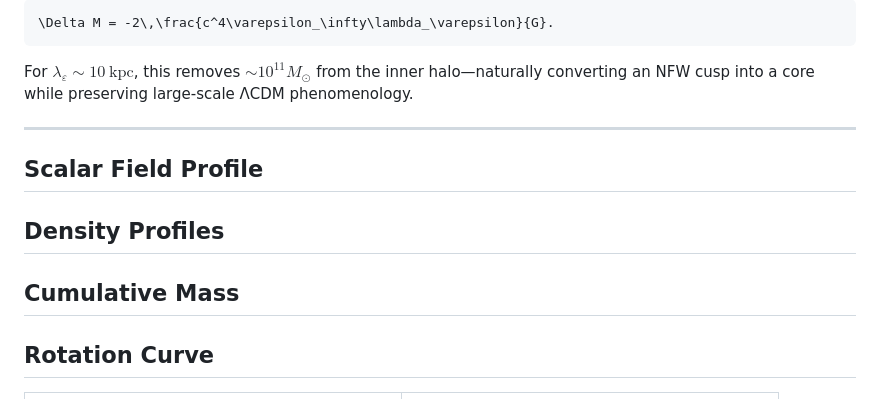
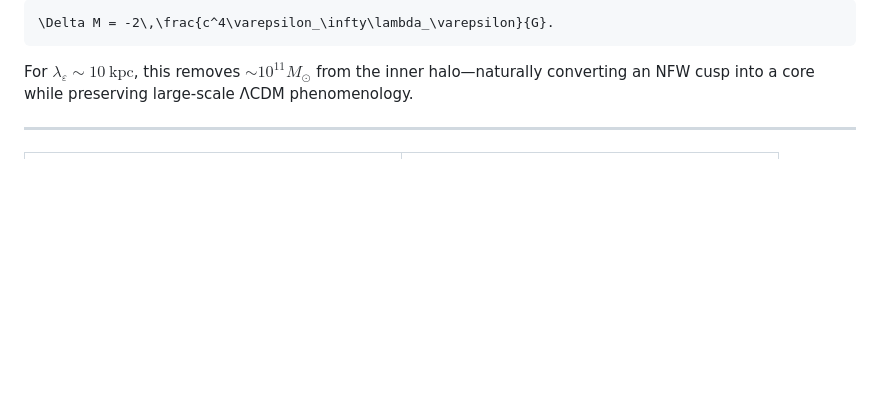
Before and after one commit to xicplice/topological-dark-solitons, a Markdown page: README.md, the part around the change. GitHub-like rendering; blank space fills up the shorter version.

```diff
--- a/README.md
+++ b/README.md
@@ -48,21 +48,6 @@ For $\lambda_\varepsilon \sim 10\ \mathrm{kpc}$, this removes
 $\sim 10^{11} M_\odot$ from the inner halo—naturally converting an NFW cusp into a core while preserving large-scale ΛCDM phenomenology.
 
 ---
-
-## Scalar Field Profile
-
-
-
-## Density Profiles
-
-
-
-## Cumulative Mass
-
-
-
-## Rotation Curve
-
 
 <table>
 <tr>
```
